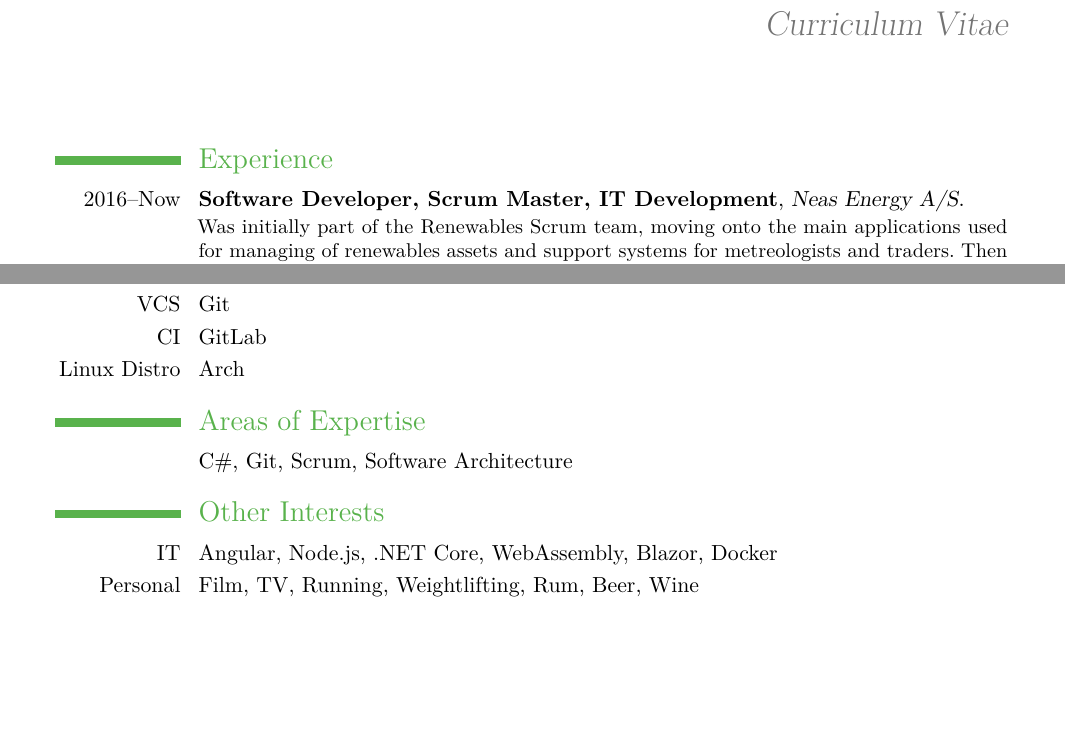
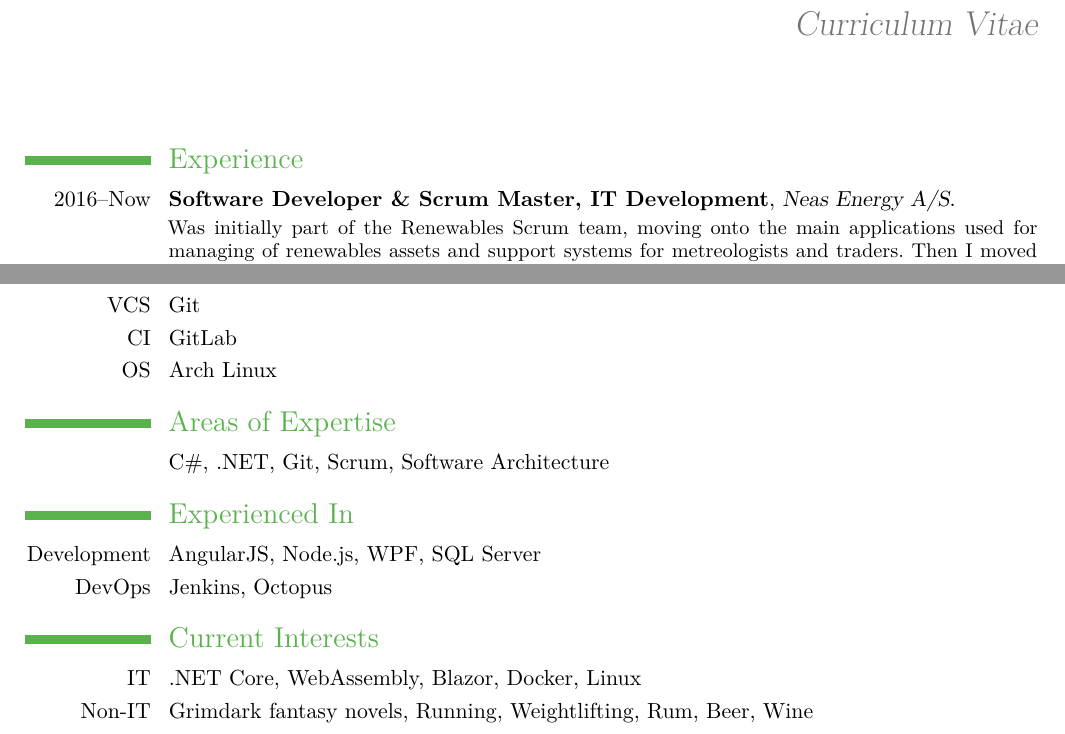
Before and after one commit to MikaelElkiaer/cv, a LaTeX CV (cv_en_mikael-adler-elkiaer.tex): two parts of pages 1 and 2 of 2, joined at a grey line, cut so that both start at the same text, the shorter picture padded with empty space. Compiled offline with pdfLaTeX; a LaTeX package or settings file that is missing is left out.

Commit message:
Added Experienced In section, updated Current Interests.

```diff
--- a/cv_en_mikael-adler-elkiaer.tex
+++ b/cv_en_mikael-adler-elkiaer.tex
@@ -6,7 +6,7 @@
 
 \moderncvtheme[green]{casual}
 
-\usepackage[scale=0.8]{geometry}
+\usepackage[scale=0.85]{geometry}
 \recomputelengths
 
 \firstname{Mikael Adler\\}
@@ -25,11 +25,11 @@
 \maketitle
 
 \section{Experience}
-\cventry{2016--Now}{Software Developer, Scrum Master, IT Development}{Neas Energy A/S}{}{}{
+\cventry{2016--Now}{Software Developer \& Scrum Master, IT Development}{Neas Energy A/S}{}{}{
 	Was initially part of the Renewables Scrum team, moving onto the main applications used for managing of renewables assets and support systems for metreologists and traders.
 	Then I moved onto a new project, as both developer and Scrum Master, with focus on pricing potential renewables contracts.
 	Currently I am part of a newly formed Scrum team, still as both developer and Scrum Master, with focus on forecasting and planning of renewables assets production.\\
-	Subjects: \textit{C\#, ASP.NET Web API, .NET, Git, Jenkins, Octopus}
+	Subjects: \textit{C\#, ASP.NET Web API, .NET, WPF, SQL Server, Git, Jenkins, Octopus}
 }
 \cventry{2015--2016}{Student Worker, IT Development}{Neas Energy A/S}{}{}{
 	Developer in the Renewables Scrum team.
@@ -78,13 +80,17 @@ Subjects: \textit{Android, Java}
 \cvitem{Editor}{VSCode}
 \cvitem{VCS}{Git}
 \cvitem{CI}{GitLab}
-\cvitem{Linux Distro}{Arch}
+\cvitem{OS}{Arch Linux}
 
 \section{Areas of Expertise}
-\cvitem{}{C\#, Git, Scrum, Software Architecture}
+\cvitem{}{C\#, .NET, Git, Scrum, Software Architecture}
 
-\section{Other Interests}
-\cvitem{IT}{Angular, Node.js, .NET Core, WebAssembly, Blazor, Docker}
-\cvitem{Personal}{Film, TV, Running, Weightlifting, Rum, Beer, Wine}
+\section{Experienced In}
+\cvitem{Development}{AngularJS, Node.js, WPF, SQL Server}
+\cvitem{DevOps}{Jenkins, Octopus}
+
+\section{Current Interests}
+\cvitem{IT}{.NET Core, WebAssembly, Blazor, Docker, Linux}
+\cvitem{Non-IT}{Grimdark fantasy novels, Running, Weightlifting, Rum, Beer, Wine}
 
 \end{document}
```
Also changed, not shown: cv_en_mikael-adler-elkiaer.pdf, cv_en_mikael-adler-elkiaer.tex (2 more changed lines).
